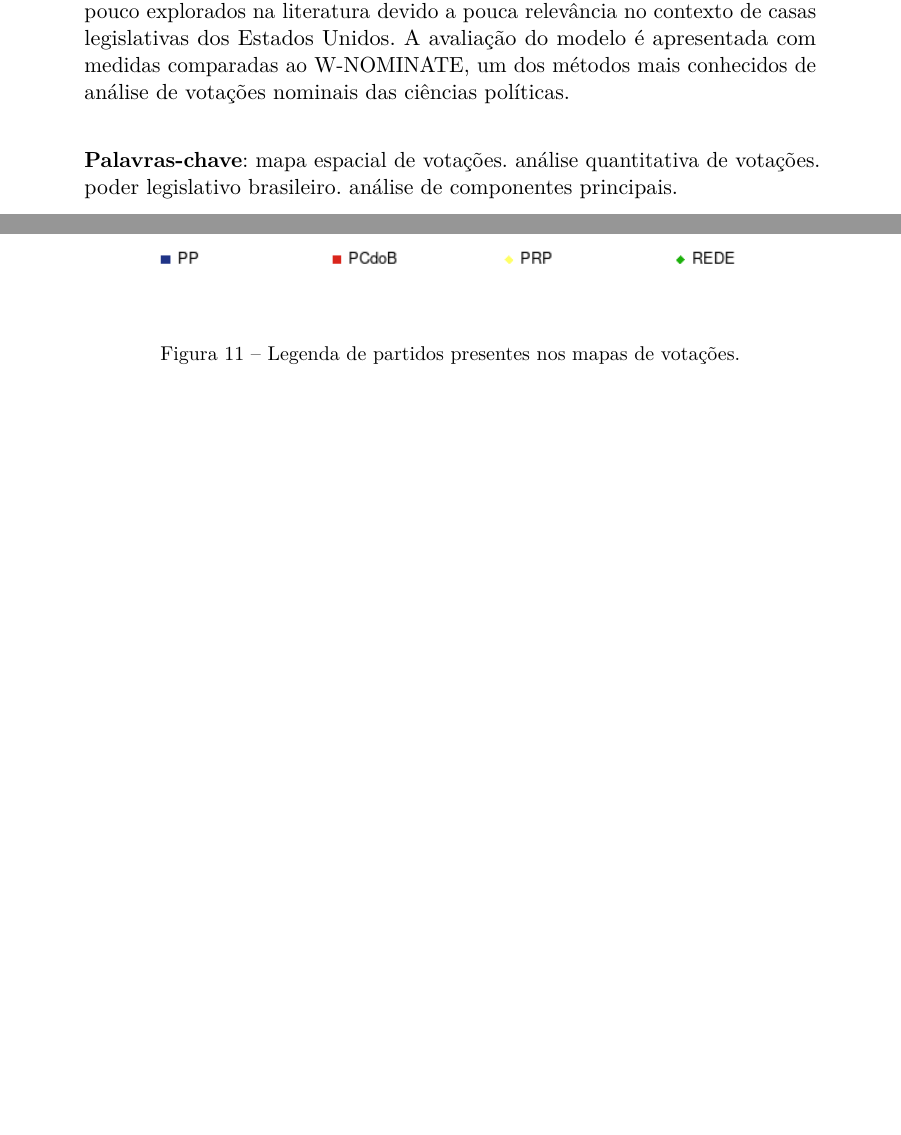
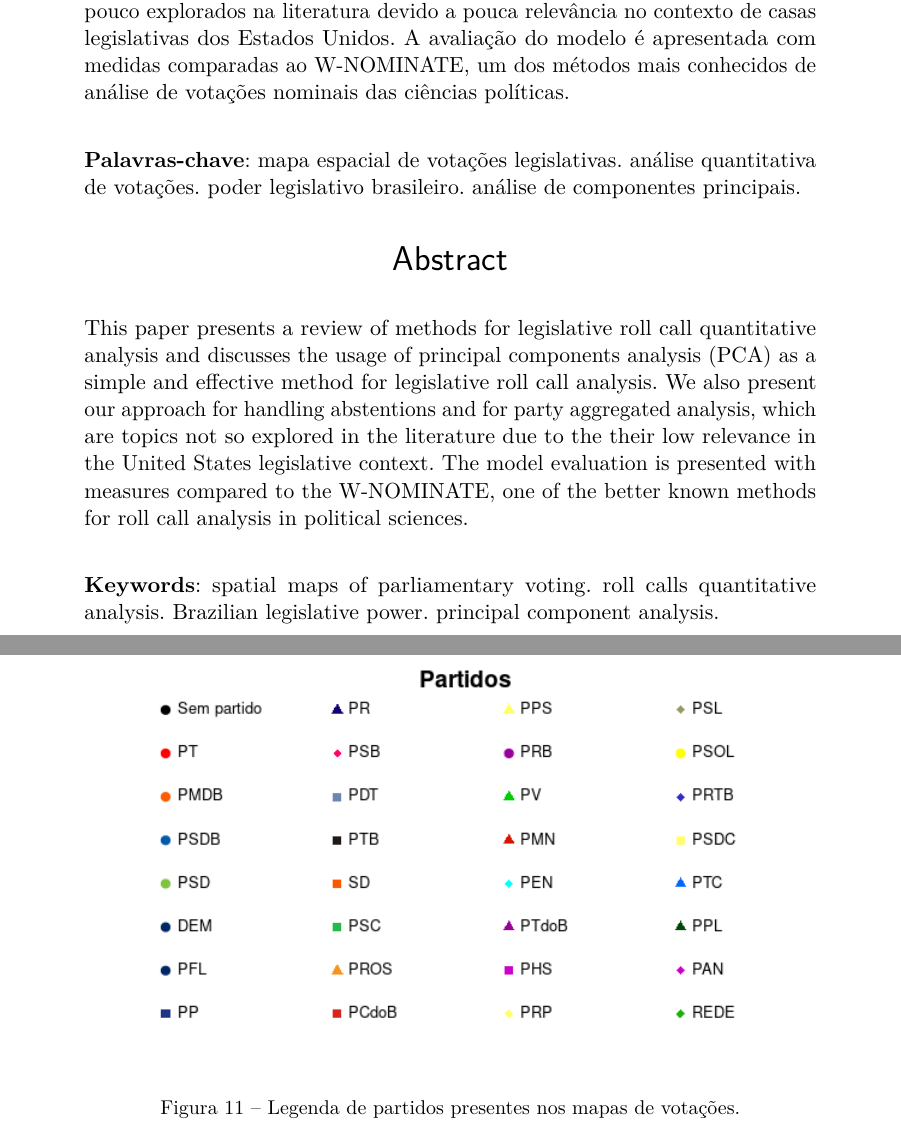
Before and after one commit to radar-parlamentar/leviathan, a LaTeX thesis (radar.tex): two parts of pages 1 and 26 of 35 before the commit and two parts of pages 1 and 25 of 35 after it, joined at a grey line, cut so that both start at the same text, the shorter picture padded with empty space. Compiled offline with pdfLaTeX.

Commit message:
english abstract no texto

```diff
--- a/radar.tex
+++ b/radar.tex
@@ -136,14 +136,23 @@
 
 \maketitle
 
-\begin{resumoumacoluna}
+\begin{resumo}
 Este artigo traz uma revisão de métodos de análise quantitativa de votações nominais em casas legislativas e discute a utilização da análise de componentes principais (ACP) como um método simples e eficaz para analisar votações nominais de casas legislativas. Apresentamos também nossa abordagem para o tratamento de abstenções e para análises agregadas por partido, temas pouco explorados na literatura devido a pouca relevância no contexto de casas legislativas dos Estados Unidos. A avaliação do modelo é apresentada com medidas comparadas ao \wnominate, um dos métodos mais conhecidos de análise de votações nominais das ciências políticas.
 
 \vspace{\onelineskip}
 
 \noindent
-\textbf{Palavras-chave}: mapa espacial de votações. análise quantitativa de votações. poder legislativo brasileiro. análise de componentes principais.
-\end{resumoumacoluna}
+\textbf{Palavras-chave}: mapa espacial de votações legislativas. análise quantitativa de votações. poder legislativo brasileiro. análise de componentes principais.
+\end{resumo}
+
+\begin{resumo}[Abstract]
+This paper presents a review of methods for legislative roll call quantitative analysis and discusses the usage of principal components analysis (PCA) as a simple and effective method for legislative roll call analysis. We also present our approach for handling abstentions and for party aggregated analysis, which are topics not so explored in the literature due to the their low relevance in the United States legislative context. The model evaluation is presented with measures compared to the W-NOMINATE, one of the better known methods for roll call analysis in political sciences.
+
+\vspace{\onelineskip}
+
+\noindent
+\textbf{Keywords}: spatial maps of parliamentary voting. roll calls quantitative analysis. Brazilian legislative power. principal component analysis.
+\end{resumo}
 
 % começa elementos textuais
 \textual
```
Also changed, not shown: english-abstract.txt (deleted, +0 -4 lines), radar.pdf.
